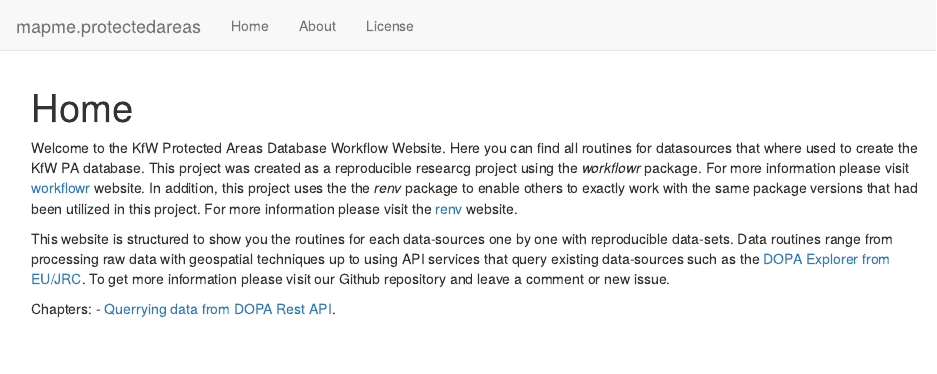
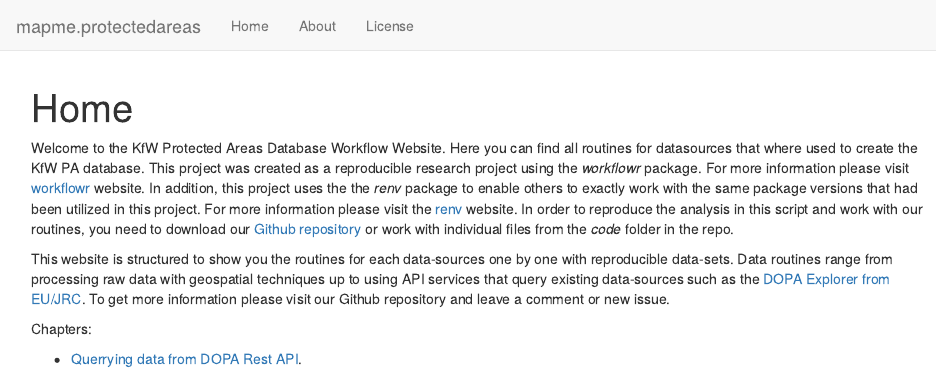
Before and after one commit to openkfw/mapme.protectedareas, an R Markdown document (analysis/index.Rmd): the page in a window 1100 px wide, from its top. Rendered offline with R 4.5, knitr and Pandoc, with nearby package versions; drawn as R Markdown's standard HTML page in place of the format the file asks for.

Commit message:
minor changes to content of index

```diff
--- a/analysis/index.Rmd
+++ b/analysis/index.Rmd
@@ -6,11 +6,16 @@ output:
     toc: false
 editor_options:
   chunk_output_type: console
+workflowr:
+  suppress_report: TRUE
+
+
 ---
 
-Welcome to the KfW Protected Areas Database Workflow Website. Here you can find all routines for datasources that where used to create the KfW PA database. This project was created as a reproducible researcg project using the *workflowr* package. For more information please visit [workflowr](https://github.com/jdblischak/workflowr) website. In addition, this project uses the the *renv* package to enable others to exactly work with the same package versions that had been utilized in this project. For more information please visit the [renv](https://rstudio.github.io/renv/index.html) website.
+Welcome to the KfW Protected Areas Database Workflow Website. Here you can find all routines for datasources that where used to create the KfW PA database. This project was created as a reproducible research project using the *workflowr* package. For more information please visit [workflowr](https://github.com/jdblischak/workflowr) website. In addition, this project uses the the *renv* package to enable others to exactly work with the same package versions that had been utilized in this project. For more information please visit the [renv](https://rstudio.github.io/renv/index.html) website. In order to reproduce the analysis in this script and work with our routines, you need to download our [Github repository](https://github.com/openkfw/mapme.protectedareas) or work with individual files from the *code* folder in the repo.
 
 This website is structured to show you the routines for each data-sources one by one with reproducible data-sets. Data routines range from processing raw data with geospatial techniques up to using API services that query existing data-sources such as the [DOPA Explorer from EU/JRC](https://dopa-explorer.jrc.ec.europa.eu/). To get more information please visit our Github repository and leave a comment or new issue.
 
 Chapters:
+
 - [Querrying data from DOPA Rest API](dopa-rest.html).
```
Also changed, not shown: 1 other file.
